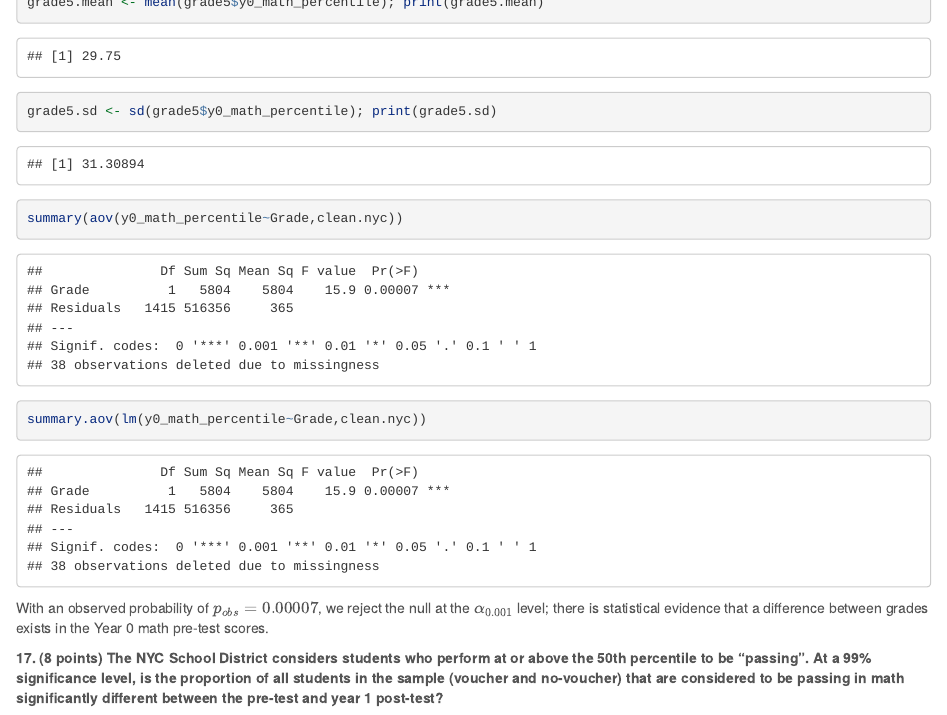
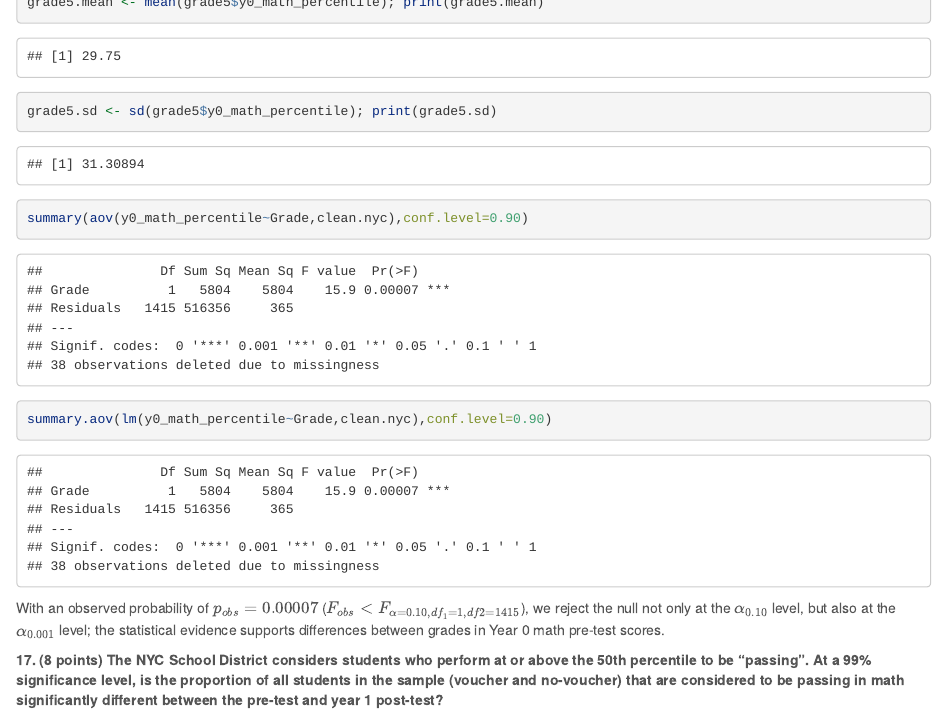
Before and after one commit to vcoxon/Midterm, an R Markdown document (Midterm_Fall2015_VCoxon.Rmd): the page in a window 1100 px wide, from 10290 px down. Rendered offline with R 4.5, knitr and Pandoc, with nearby package versions; some code elsewhere in the file could not run offline; long lines of code are wrapped.

Commit message:
15th Commit

````diff
--- a/Midterm_Fall2015_VCoxon.Rmd
+++ b/Midterm_Fall2015_VCoxon.Rmd
@@ -411,10 +411,10 @@ grade4.sd <- sd(grade4$y0_math_percentile); print(grade4.sd)
 grade5.mean <- mean(grade5$y0_math_percentile); print(grade5.mean)
 grade5.sd <- sd(grade5$y0_math_percentile); print(grade5.sd)
 
-summary(aov(y0_math_percentile~Grade,clean.nyc))
-summary.aov(lm(y0_math_percentile~Grade,clean.nyc))
+summary(aov(y0_math_percentile~Grade,clean.nyc),conf.level=0.90)
+summary.aov(lm(y0_math_percentile~Grade,clean.nyc),conf.level=0.90)
 ```
-With an observed probability of $p_{obs} = 0.00007$, we reject the null at the $\alpha_{0.001}$ level; there is statistical evidence that a difference between grades exists in the Year 0 math pre-test scores.
+With an observed probability of $p_{obs} = 0.00007$ ($F_{obs} < F_{\alpha=0.10,df_1=1,df2=1415}$), we reject the null not only at the $\alpha_{0.10}$ level, but also at the $\alpha_{0.001}$ level; the statistical evidence supports differences between grades in Year 0 math pre-test scores.
 
 
 **17. (8 points) The NYC School District considers students who perform at or above the 50th percentile to be "passing". At a 99% significance level, is the proportion of all students in the sample (voucher and no-voucher) that are considered to be passing in math significantly different between the pre-test and year 1 post-test?**
````
